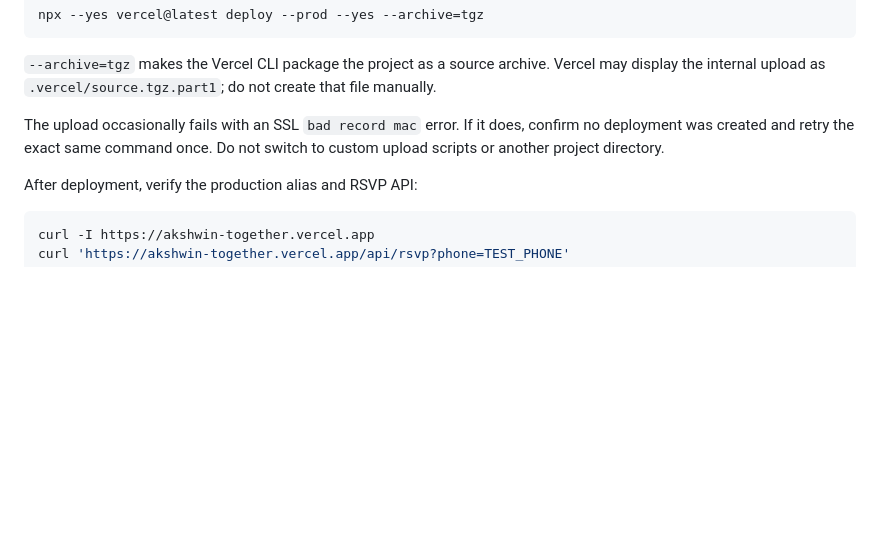
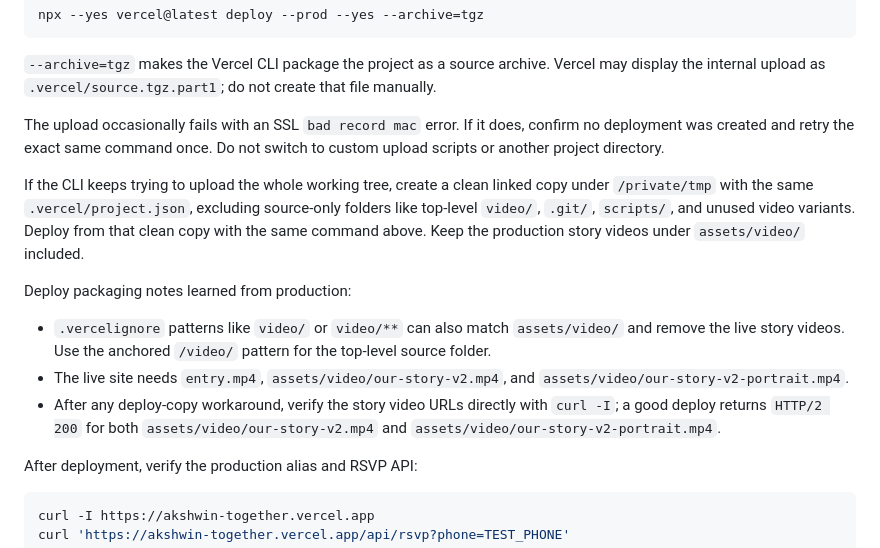
Before and after one commit to ashwin91/akshwin-together, a Markdown page: README.md, the part around the change. GitHub-like rendering; blank space fills up the shorter version.

Commit message:
Document production deploy video packaging

```diff
--- a/README.md
+++ b/README.md
@@ -42,6 +42,14 @@ npx --yes vercel@latest deploy --prod --yes --archive=tgz
 `--archive=tgz` makes the Vercel CLI package the project as a source archive. Vercel may display the internal upload as `.vercel/source.tgz.part1`; do not create that file manually.
 
 The upload occasionally fails with an SSL `bad record mac` error. If it does, confirm no deployment was created and retry the exact same command once. Do not switch to custom upload scripts or another project directory.
+
+If the CLI keeps trying to upload the whole working tree, create a clean linked copy under `/private/tmp` with the same `.vercel/project.json`, excluding source-only folders like top-level `video/`, `.git/`, `scripts/`, and unused video variants. Deploy from that clean copy with the same command above. Keep the production story videos under `assets/video/` included.
+
+Deploy packaging notes learned from production:
+
+- `.vercelignore` patterns like `video/` or `video/**` can also match `assets/video/` and remove the live story videos. Use the anchored `/video/` pattern for the top-level source folder.
+- The live site needs `entry.mp4`, `assets/video/our-story-v2.mp4`, and `assets/video/our-story-v2-portrait.mp4`.
+- After any deploy-copy workaround, verify the story video URLs directly with `curl -I`; a good deploy returns `HTTP/2 200` for both `assets/video/our-story-v2.mp4` and `assets/video/our-story-v2-portrait.mp4`.
 
 After deployment, verify the production alias and RSVP API:
 
```
